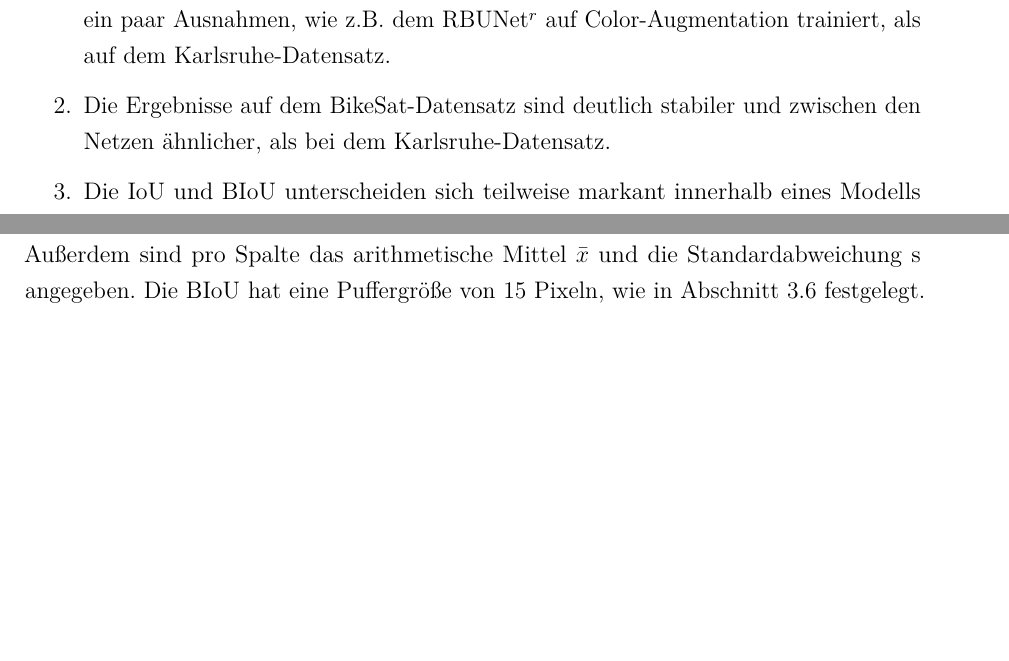
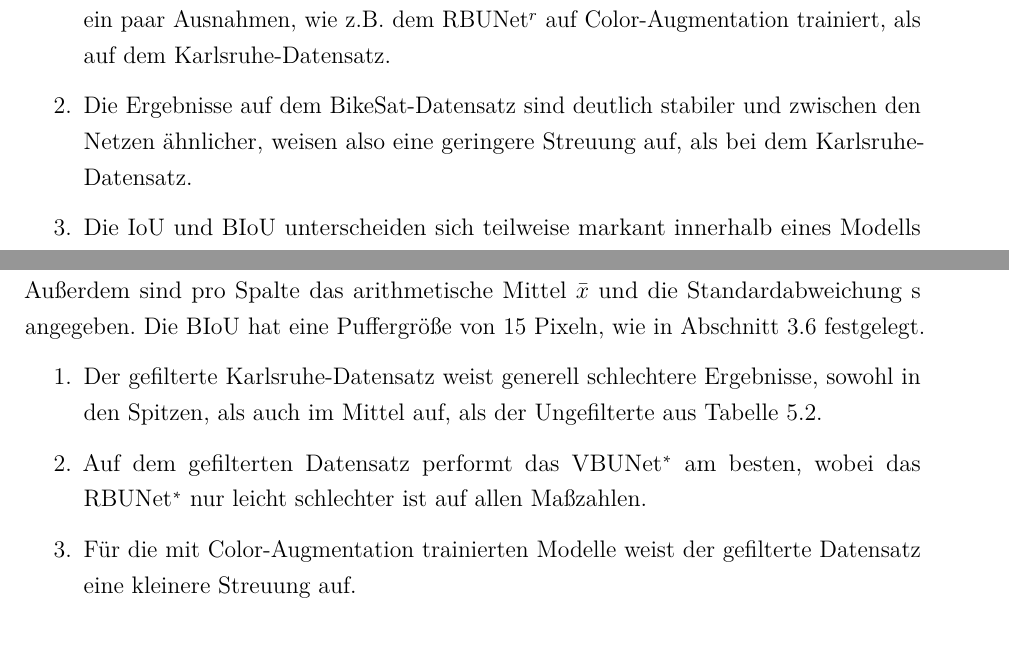
Before and after one commit to bicycle-lane-detector/thesis, a LaTeX thesis (Studienarbeit.tex, which reads Inhalt/04_Inhalt/Ergebnisse.tex): two parts of pages 79 and 82 of 119 before the commit and two parts of pages 79 and 83 of 119 after it, joined at a grey line, cut so that both start at the same text, the shorter picture padded with empty space. Compiled offline with pdfLaTeX.

```diff
--- a/Inhalt/04_Inhalt/Ergebnisse.tex
+++ b/Inhalt/04_Inhalt/Ergebnisse.tex
@@ -113,7 +113,7 @@
 \begin{enumerate}
 	\item Die Modelle performen stärker auf der Testpartition des BikeSat-Datensatzes, mit ein paar Ausnahmen, wie z.B. dem RBUNet$^r$ auf Color-Augmentation trainiert,
 	als auf dem Karlsruhe-Datensatz.
-	\item Die Ergebnisse auf dem BikeSat-Datensatz sind deutlich stabiler und zwischen den Netzen ähnlicher, als bei dem Karlsruhe-Datensatz.
+	\item Die Ergebnisse auf dem BikeSat-Datensatz sind deutlich stabiler und zwischen den Netzen ähnlicher, weisen also eine geringere Streuung auf, als bei dem Karlsruhe-Datensatz.
 	\item Die \ac{IoU} und \ac{BIoU} unterscheiden sich teilweise markant innerhalb eines Modells auf dem Karlsruhe Datensatz (s. z.B. BUNet2$^*$ auf Basic-Augmentation).
 	\item Die Netze, die mit Color-Augmentation trainiert sind, erzielen insgesamt höhere Spitzenwerte auf beiden Datensätzen.
 	\item Bei den Backbone-Netzen ist im Schnitt keine Verbesserung von Basic-Augmentation zu Color-Augmentation zu beobachten.
@@ -324,6 +324,12 @@
 Pro Spalte sind die höchsten drei Ergebnisse hervorgehoben und das höchste unterstrichen.
 Außerdem sind pro Spalte das arithmetische Mittel $\bar{x}$ und die Standardabweichung s angegeben.
 Die \ac{BIoU} hat eine Puffergröße von 15 Pixeln, wie in \autoref{sec:eval:biou} festgelegt.
+\begin{enumerate}
+	\item Der gefilterte Karlsruhe-Datensatz weist generell schlechtere Ergebnisse, sowohl in den Spitzen, als auch im Mittel auf,
+	als der Ungefilterte aus \autoref{tab:results}.
+	\item Auf dem gefilterten Datensatz performt das VBUNet$^*$ am besten, wobei das RBUNet$^*$ nur leicht schlechter ist auf allen Maßzahlen.
+	\item Für die mit Color-Augmentation trainierten Modelle weist der gefilterte Datensatz eine kleinere Streuung auf.
+\end{enumerate}
 
 \subsection{Ergebnisse bei fehlender Annotation}
 
```
